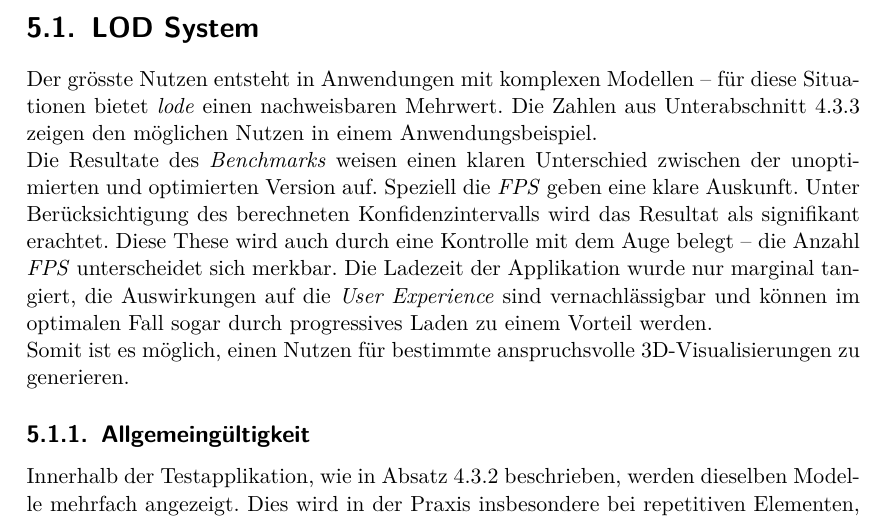
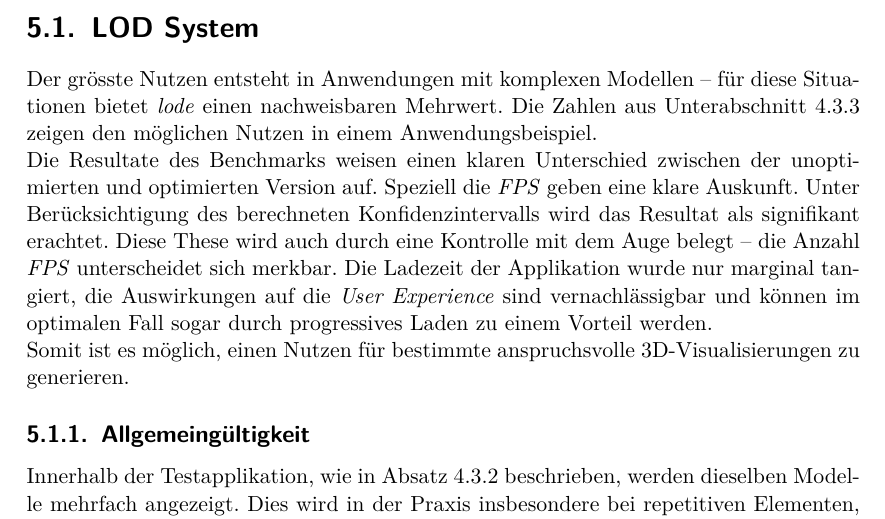
Before and after one commit to kreativwebdesign/lode, a LaTeX document (documentation/report/doc.tex, which reads documentation/report/parts/diskussion_ausblick.tex): part of page 53 of 88, cut so that both start at the same text. Compiled offline with pdfLaTeX; a missing bibliography style is replaced by a similar one.

Commit message:
deemphasize

```diff
--- a/documentation/report/parts/diskussion_ausblick.tex
+++ b/documentation/report/parts/diskussion_ausblick.tex
@@ -12,7 +12,7 @@ Das entwickelte Tool, \e{lode}, ist ein erster Schritt in die Richtung einer \e{
 
 Der grösste Nutzen entsteht in Anwendungen mit komplexen Modellen – für diese Situationen bietet \e{lode} einen nachweisbaren Mehrwert. Die Zahlen aus \autoref{chap:benchmarkResults} zeigen den möglichen Nutzen in einem Anwendungsbeispiel.
 
-Die Resultate des \e{Benchmarks} weisen einen klaren Unterschied zwischen der unoptimierten und optimierten Version auf. Speziell die \gls{FPS} geben eine klare Auskunft. Unter Berücksichtigung des berechneten Konfidenzintervalls wird das Resultat als signifikant erachtet. Diese These wird auch durch eine Kontrolle mit dem Auge belegt – die Anzahl \gls{FPS} unterscheidet sich merkbar. Die Ladezeit der Applikation wurde nur marginal tangiert, die Auswirkungen auf die \e{User Experience} sind vernachlässigbar und können im optimalen Fall sogar durch progressives Laden zu einem Vorteil werden.
+Die Resultate des Benchmarks weisen einen klaren Unterschied zwischen der unoptimierten und optimierten Version auf. Speziell die \gls{FPS} geben eine klare Auskunft. Unter Berücksichtigung des berechneten Konfidenzintervalls wird das Resultat als signifikant erachtet. Diese These wird auch durch eine Kontrolle mit dem Auge belegt – die Anzahl \gls{FPS} unterscheidet sich merkbar. Die Ladezeit der Applikation wurde nur marginal tangiert, die Auswirkungen auf die \e{User Experience} sind vernachlässigbar und können im optimalen Fall sogar durch progressives Laden zu einem Vorteil werden.
 
 Somit ist es möglich, einen Nutzen für bestimmte anspruchsvolle 3D-Visualisierungen zu generieren.
 
```
